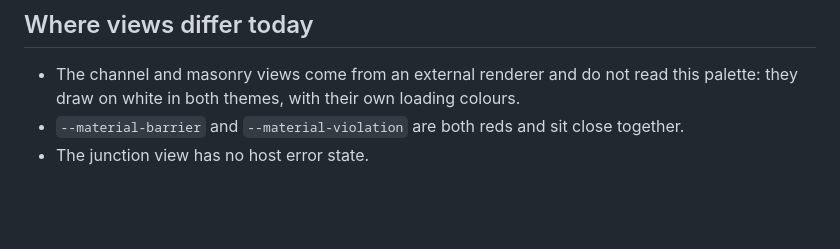
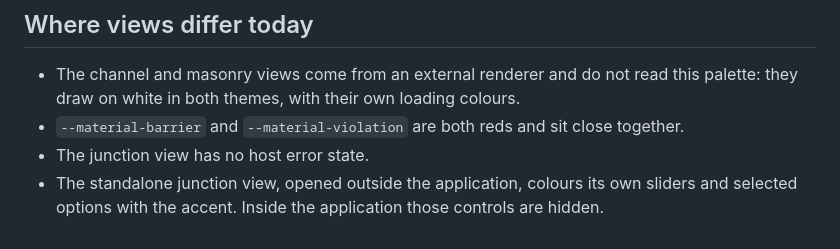
Before and after one commit to claritiai/design-system, a Markdown page: docs/3d.md, the part around the change. GitHub-like rendering; blank space fills up the shorter version.

Commit message:
docs(3d): note where the standalone junction view uses the accent
Co-Authored-By: Claude Opus 5.5 <noreply@anthropic.com>

```diff
--- a/docs/3d.md
+++ b/docs/3d.md
@@ -139,3 +139,5 @@ A library card or a saved design shows a still of the view itself, never a drawi
   they draw on white in both themes, with their own loading colours.
 - `--material-barrier` and `--material-violation` are both reds and sit close together.
 - The junction view has no host error state.
+- The standalone junction view, opened outside the application, colours its own sliders and
+  selected options with the accent. Inside the application those controls are hidden.
```
